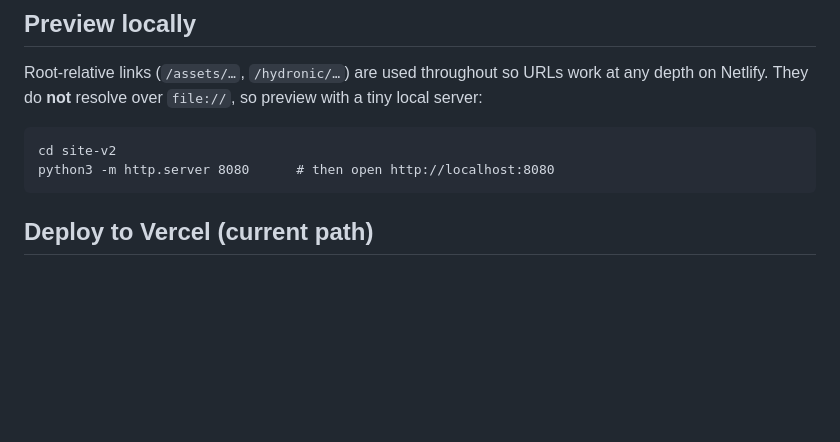
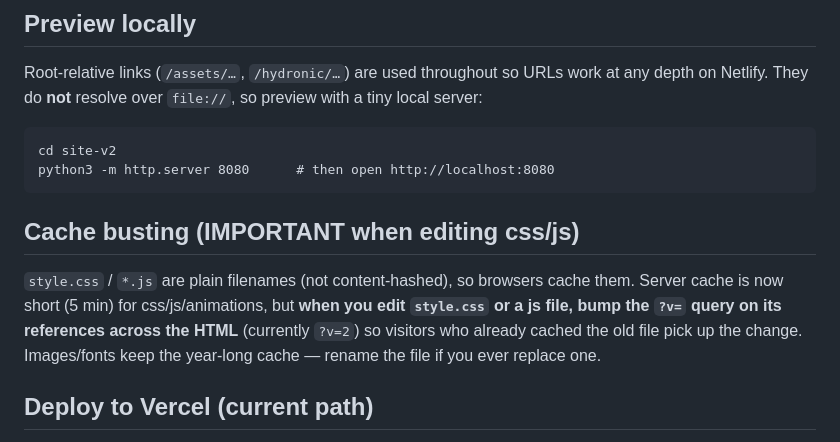
Before and after one commit to NZEN-7/marketing-website-live, a Markdown page: BUILD-NOTES.md, the part around the change. Drawn GitHub-style; blank space fills up the shorter version.

Commit message:
BUILD-NOTES: cache-busting rule for css/js edits
Co-Authored-By: Claude Fable 5 <noreply@anthropic.com>

````diff
--- a/BUILD-NOTES.md
+++ b/BUILD-NOTES.md
@@ -40,6 +40,9 @@ Root-relative links (`/assets/…`, `/hydronic/…`) are used throughout so URLs
 cd site-v2
 python3 -m http.server 8080      # then open http://localhost:8080
 ```
+
+## Cache busting (IMPORTANT when editing css/js)
+`style.css` / `*.js` are plain filenames (not content-hashed), so browsers cache them. Server cache is now short (5 min) for css/js/animations, but **when you edit `style.css` or a js file, bump the `?v=` query on its references across the HTML** (currently `?v=2`) so visitors who already cached the old file pick up the change. Images/fonts keep the year-long cache — rename the file if you ever replace one.
 
 ## Deploy to Vercel (current path)
 `vercel.json` twins `netlify.toml` (same caching, security headers, and 301 map) — **keep the two in sync** when editing either. Deploys go via `npm run deploy:live`, which re-stamps HEAD as NZEN-7 and force-pushes to `NZEN-7/marketing-website-live` (Vercel Hobby committer-gate workaround, same as TD-Platform). ⚠ **Netlify Forms do NOT run on Vercel** — the 5 forms (`newsletter`, `contact`, `register-interest`, `basic-reserve`, `founder-premium`) submit into a 404 there. Fine for staging; a form backend is required before production traffic moves to Vercel.
````
